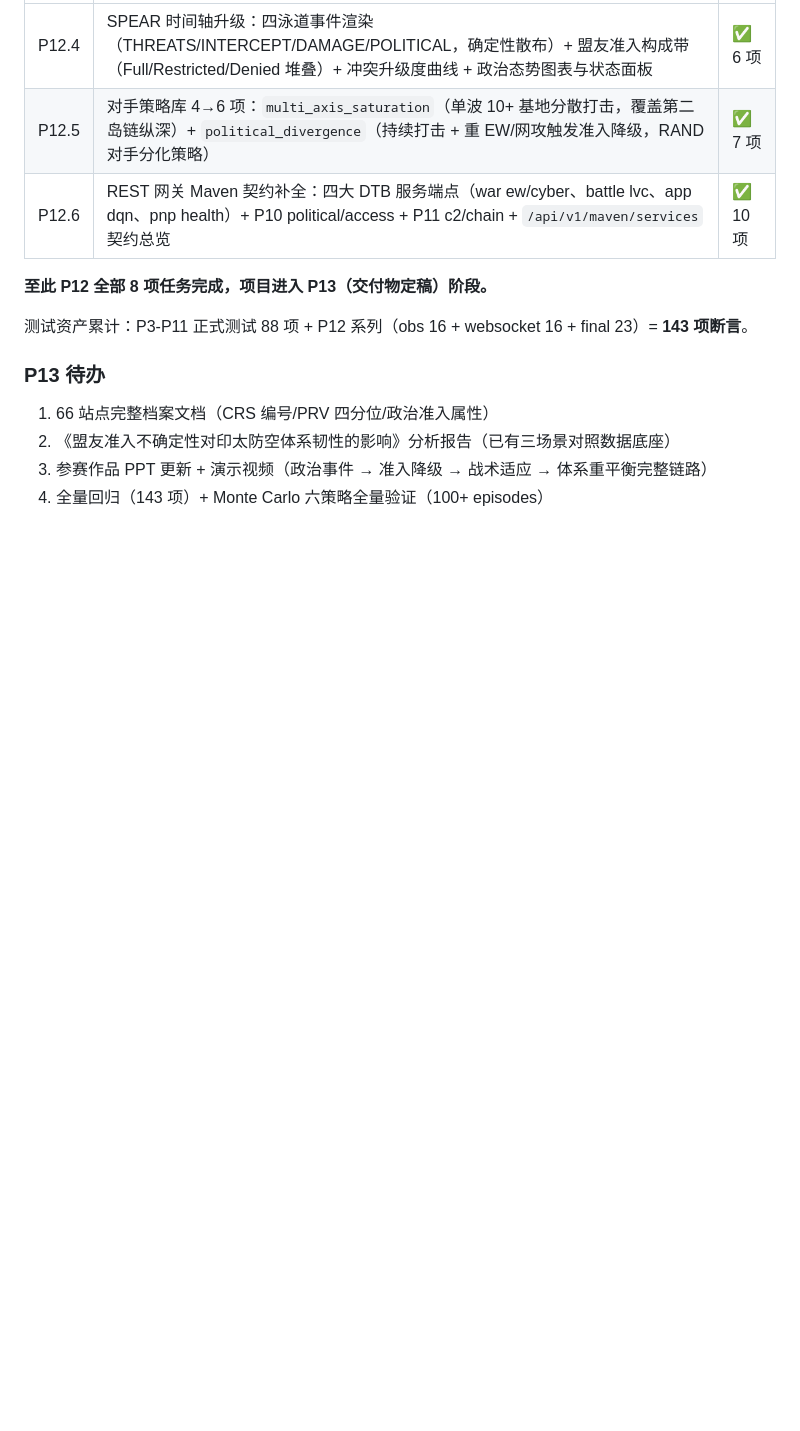
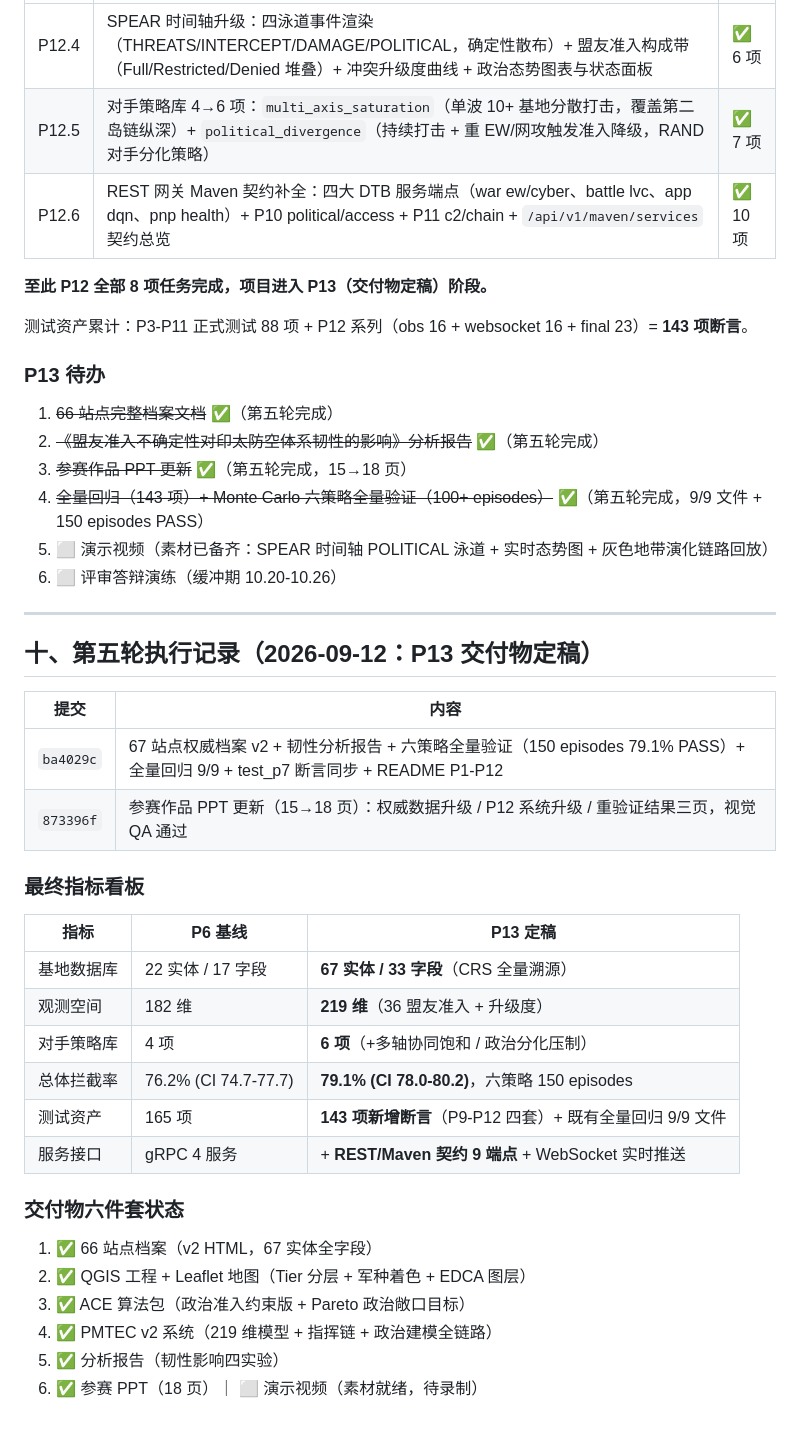
Before and after one commit to yigenfeng0707-netizen/pmtec-dtc2026, a Markdown page: DTC2026项目进度分析报告-2026-09-12.md, the part around the change. Drawn GitHub-style; blank space fills up the shorter version.

Commit message:
docs: 进度报告第五轮记录 (P13 交付物定稿, 六件套 5/6 完成)

```diff
--- a/DTC2026项目进度分析报告-2026-09-12.md
+++ b/DTC2026项目进度分析报告-2026-09-12.md
@@ -233,7 +233,38 @@ DQN 扩维重训练（计划已识别不收敛风险）、WebSocket、Monte Carl
 
 ### P13 待办
 
-1. 66 站点完整档案文档（CRS 编号/PRV 四分位/政治准入属性）
-2. 《盟友准入不确定性对印太防空体系韧性的影响》分析报告（已有三场景对照数据底座）
-3. 参赛作品 PPT 更新 + 演示视频（政治事件 → 准入降级 → 战术适应 → 体系重平衡完整链路）
-4. 全量回归（143 项）+ Monte Carlo 六策略全量验证（100+ episodes）
+1. ~~66 站点完整档案文档~~ ✅（第五轮完成）
+2. ~~《盟友准入不确定性对印太防空体系韧性的影响》分析报告~~ ✅（第五轮完成）
+3. ~~参赛作品 PPT 更新~~ ✅（第五轮完成，15→18 页）
+4. ~~全量回归（143 项）+ Monte Carlo 六策略全量验证（100+ episodes）~~ ✅（第五轮完成，9/9 文件 + 150 episodes PASS）
+5. ⬜ 演示视频（素材已备齐：SPEAR 时间轴 POLITICAL 泳道 + 实时态势图 + 灰色地带演化链路回放）
+6. ⬜ 评审答辩演练（缓冲期 10.20-10.26）
+
+---
+
+## 十、第五轮执行记录（2026-09-12：P13 交付物定稿）
+
+| 提交 | 内容 |
+|------|------|
+| `ba4029c` | 67 站点权威档案 v2 + 韧性分析报告 + 六策略全量验证（150 episodes 79.1% PASS）+ 全量回归 9/9 + test_p7 断言同步 + README P1-P12 |
+| `873396f` | 参赛作品 PPT 更新（15→18 页）：权威数据升级 / P12 系统升级 / 重验证结果三页，视觉 QA 通过 |
+
+### 最终指标看板
+
+| 指标 | P6 基线 | P13 定稿 |
+|------|---------|----------|
+| 基地数据库 | 22 实体 / 17 字段 | **67 实体 / 33 字段**（CRS 全量溯源） |
+| 观测空间 | 182 维 | **219 维**（36 盟友准入 + 升级度） |
+| 对手策略库 | 4 项 | **6 项**（+多轴协同饱和 / 政治分化压制） |
+| 总体拦截率 | 76.2% (CI 74.7-77.7) | **79.1% (CI 78.0-80.2)**，六策略 150 episodes |
+| 测试资产 | 165 项 | **143 项新增断言**（P9-P12 四套）+ 既有全量回归 9/9 文件 |
+| 服务接口 | gRPC 4 服务 | + **REST/Maven 契约 9 端点** + WebSocket 实时推送 |
+
+### 交付物六件套状态
+
+1. ✅ 66 站点档案（v2 HTML，67 实体全字段）
+2. ✅ QGIS 工程 + Leaflet 地图（Tier 分层 + 军种着色 + EDCA 图层）
+3. ✅ ACE 算法包（政治准入约束版 + Pareto 政治敞口目标）
+4. ✅ PMTEC v2 系统（219 维模型 + 指挥链 + 政治建模全链路）
+5. ✅ 分析报告（韧性影响四实验）
+6. ✅ 参赛 PPT（18 页）｜ ⬜ 演示视频（素材就绪，待录制）
```
